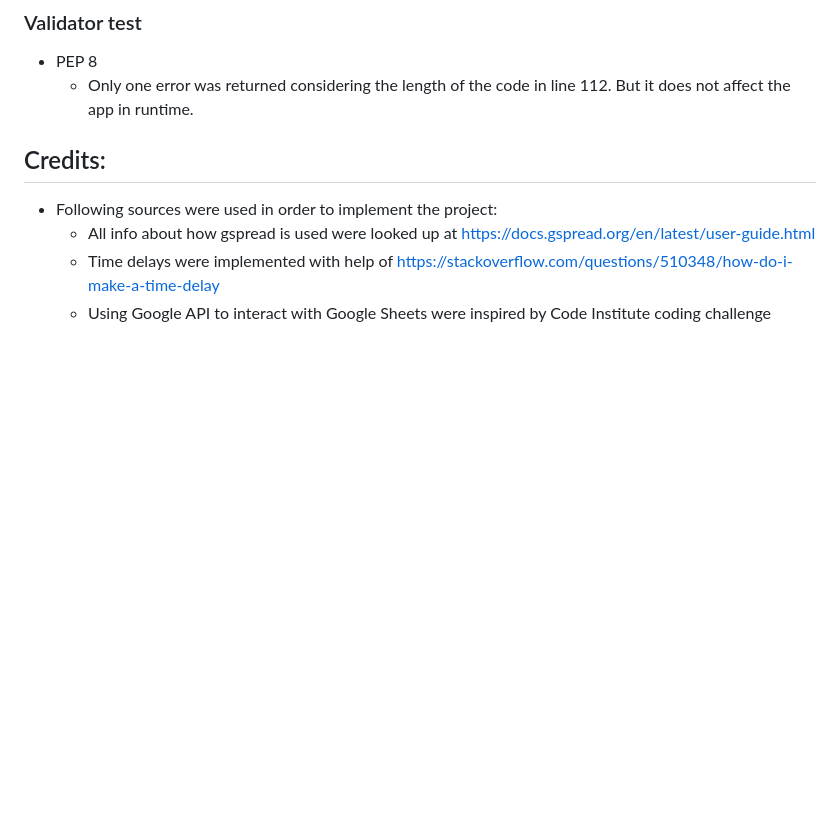
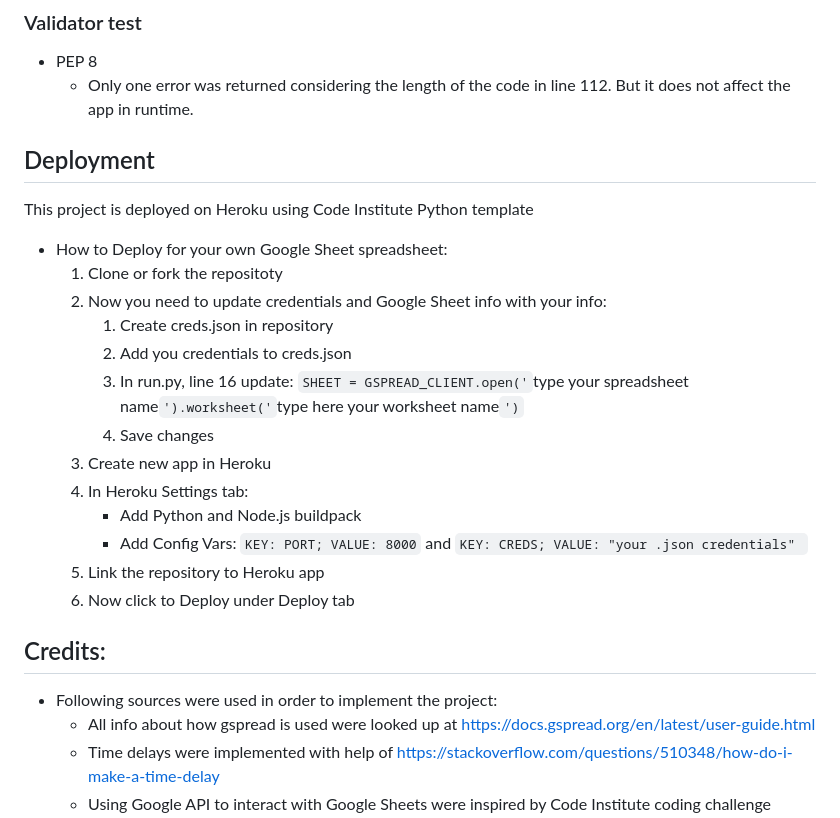
Before and after one commit to AssetMendy/ci-p3-my-movie-ratings, a Markdown page: README.md, the part around the change. Rendered like a GitHub page; blank space fills up the shorter version.

Commit message:
Add Deployment section

```diff
--- a/README.md
+++ b/README.md
@@ -103,7 +103,22 @@ __Existing and Not Fixed__
 - PEP 8
     - Only one error was returned considering the length of the code in line 112. But it does not affect the app in runtime.
 
+## Deployment
+This project is deployed on Heroku using Code Institute Python template
 
+- How to Deploy for your own Google Sheet spreadsheet:
+    1. Clone or fork the repositoty
+    2. Now you need to update credentials and Google Sheet info with your info:
+        1. Create creds.json in repository
+        2. Add you credentials to creds.json
+        3. In run.py, line 16 update: `SHEET = GSPREAD_CLIENT.open('`type your spreadsheet name`').worksheet('`type here your worksheet name`')`
+        4. Save changes
+    3. Create new app in Heroku
+    4. In Heroku Settings tab:
+        - Add Python and Node.js buildpack
+        - Add Config Vars: `KEY: PORT; VALUE: 8000` and `KEY: CREDS; VALUE: "your .json credentials" `
+    7. Link the repository to Heroku app
+    6. Now click to Deploy under Deploy tab
 
 ## Credits:
 
```
